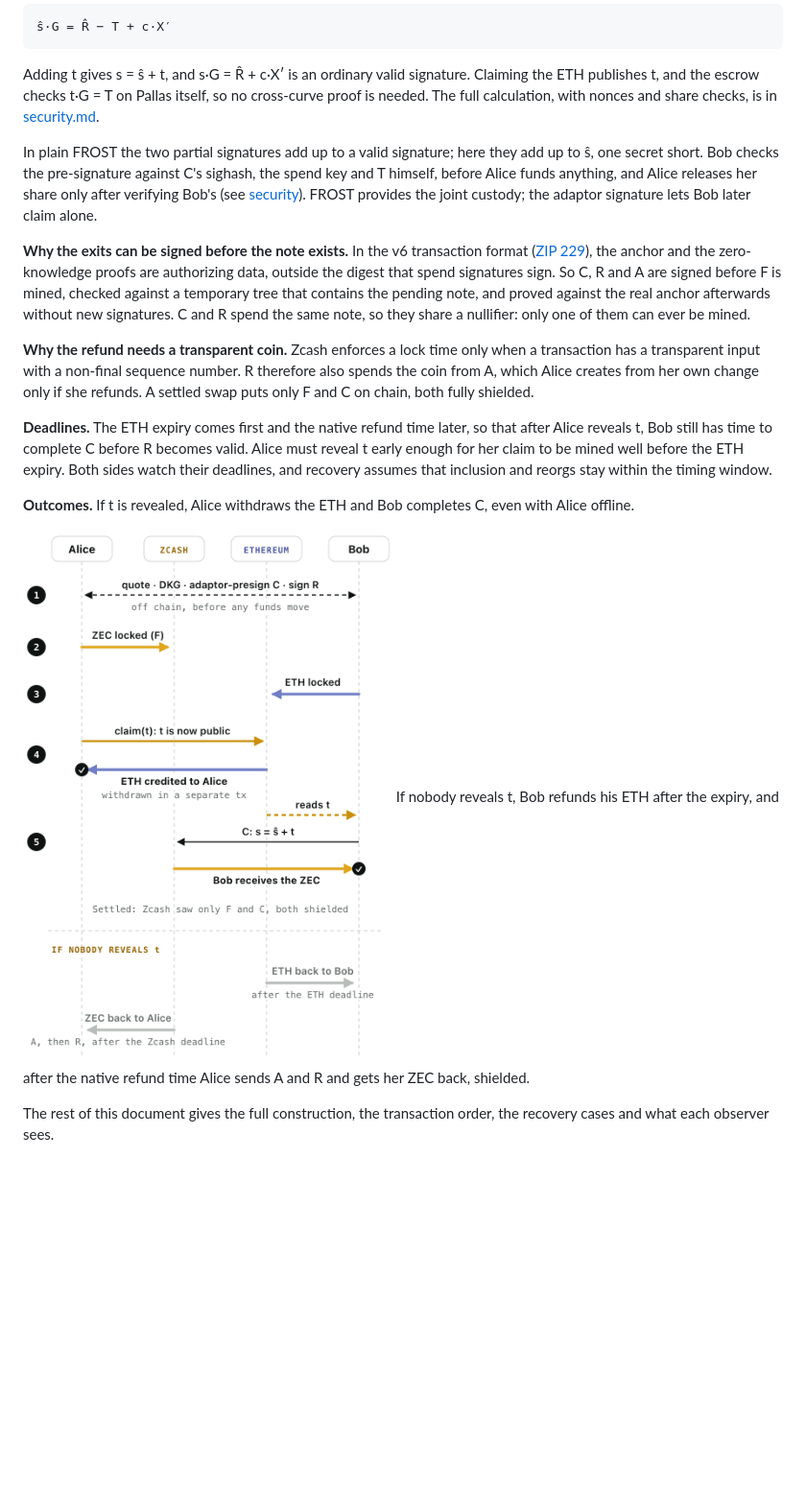
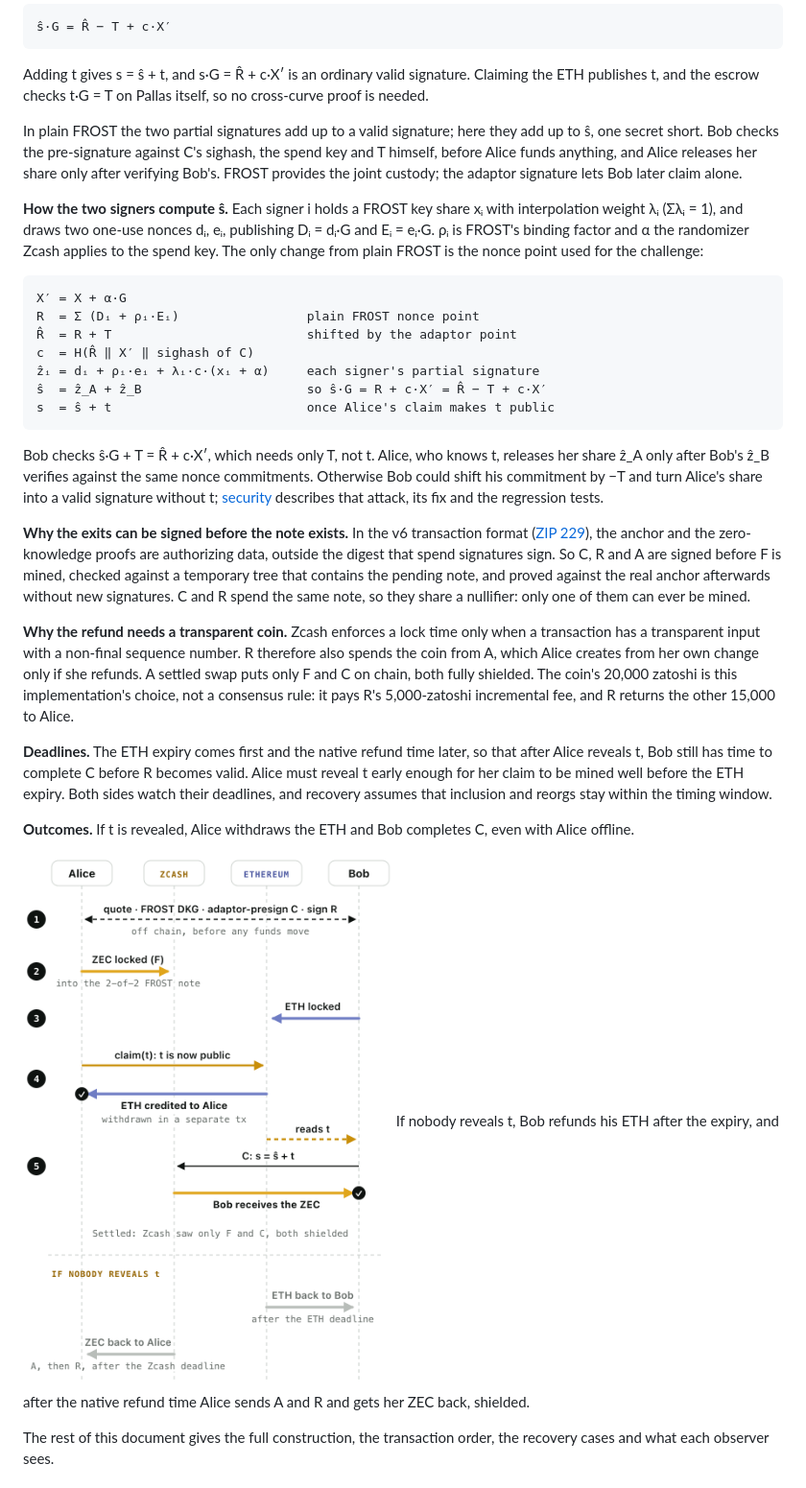
Before and after one commit to yugocabrio/zatomic, a Markdown page: docs/protocol.md, the part around the change. Shown: that part at 96% size. GitHub-like rendering; pictures changed too: docs/images/five-steps.png; blank space fills up the shorter version.

```diff
--- a/docs/protocol.md
+++ b/docs/protocol.md
@@ -46,14 +46,33 @@ pre-signature for C that is one secret short, for the randomized spend key X′:
 
 Adding t gives s = ŝ + t, and s·G = R̂ + c·X′ is an ordinary valid signature.
 Claiming the ETH publishes t, and the escrow checks t·G = T on Pallas itself, so
-no cross-curve proof is needed. The full calculation, with nonces and share
-checks, is in [security.md](security.md#custom-signature-calculation).
+no cross-curve proof is needed.
 
 In plain FROST the two partial signatures add up to a valid signature; here they
 add up to ŝ, one secret short. Bob checks the pre-signature against C's sighash,
 the spend key and T himself, before Alice funds anything, and Alice releases her
-share only after verifying Bob's (see [security](security.md)). FROST provides the
-joint custody; the adaptor signature lets Bob later claim alone.
+share only after verifying Bob's. FROST provides the joint custody; the adaptor
+signature lets Bob later claim alone.
+
+<a name="how-the-pre-signature-is-computed"></a>**How the two signers compute ŝ.** Each signer i holds a FROST key share xᵢ with
+interpolation weight λᵢ (Σλᵢ = 1), and draws two one-use nonces dᵢ, eᵢ, publishing
+Dᵢ = dᵢ·G and Eᵢ = eᵢ·G. ρᵢ is FROST's binding factor and α the randomizer Zcash
+applies to the spend key. The only change from plain FROST is the nonce point
+used for the challenge:
+
+    X′ = X + α·G
+    R  = Σ (Dᵢ + ρᵢ·Eᵢ)                 plain FROST nonce point
+    R̂  = R + T                          shifted by the adaptor point
+    c  = H(R̂ ‖ X′ ‖ sighash of C)
+    ẑᵢ = dᵢ + ρᵢ·eᵢ + λᵢ·c·(xᵢ + α)     each signer's partial signature
+    ŝ  = ẑ_A + ẑ_B                      so ŝ·G = R + c·X′ = R̂ − T + c·X′
+    s  = ŝ + t                          once Alice's claim makes t public
+
+Bob checks ŝ·G + T = R̂ + c·X′, which needs only T, not t. Alice, who knows t,
+releases her share ẑ_A only after Bob's ẑ_B verifies against the same nonce
+commitments. Otherwise Bob could shift his commitment by −T and turn Alice's share
+into a valid signature without t; [security](security.md#adaptor-share-release-order)
+describes that attack, its fix and the regression tests.
 
 **Why the exits can be signed before the note exists.** In the v6 transaction
 format ([ZIP 229](https://github.com/zcash/zips/blob/929a92f7383e036b6f6a48f43ec88c5bdd130003/zips/zip-0229.md#anchor-commitment-version-6)),
@@ -67,7 +86,9 @@ they share a nullifier: only one of them can ever be mined.
 a transaction has a transparent input with a non-final sequence number. R
 therefore also spends the coin from A, which Alice creates from her own change
 only if she refunds. A settled swap puts only F and C on chain, both fully
-shielded.
+shielded. The coin's 20,000 zatoshi is this implementation's choice, not a
+consensus rule: it pays R's 5,000-zatoshi incremental fee, and R returns the
+other 15,000 to Alice.
 
 **Deadlines.** The ETH expiry comes first and the native refund time later, so
 that after Alice reveals t, Bob still has time to complete C before R becomes
```
Also changed, not shown: README.md (+14 -7 lines), 2 other files.
